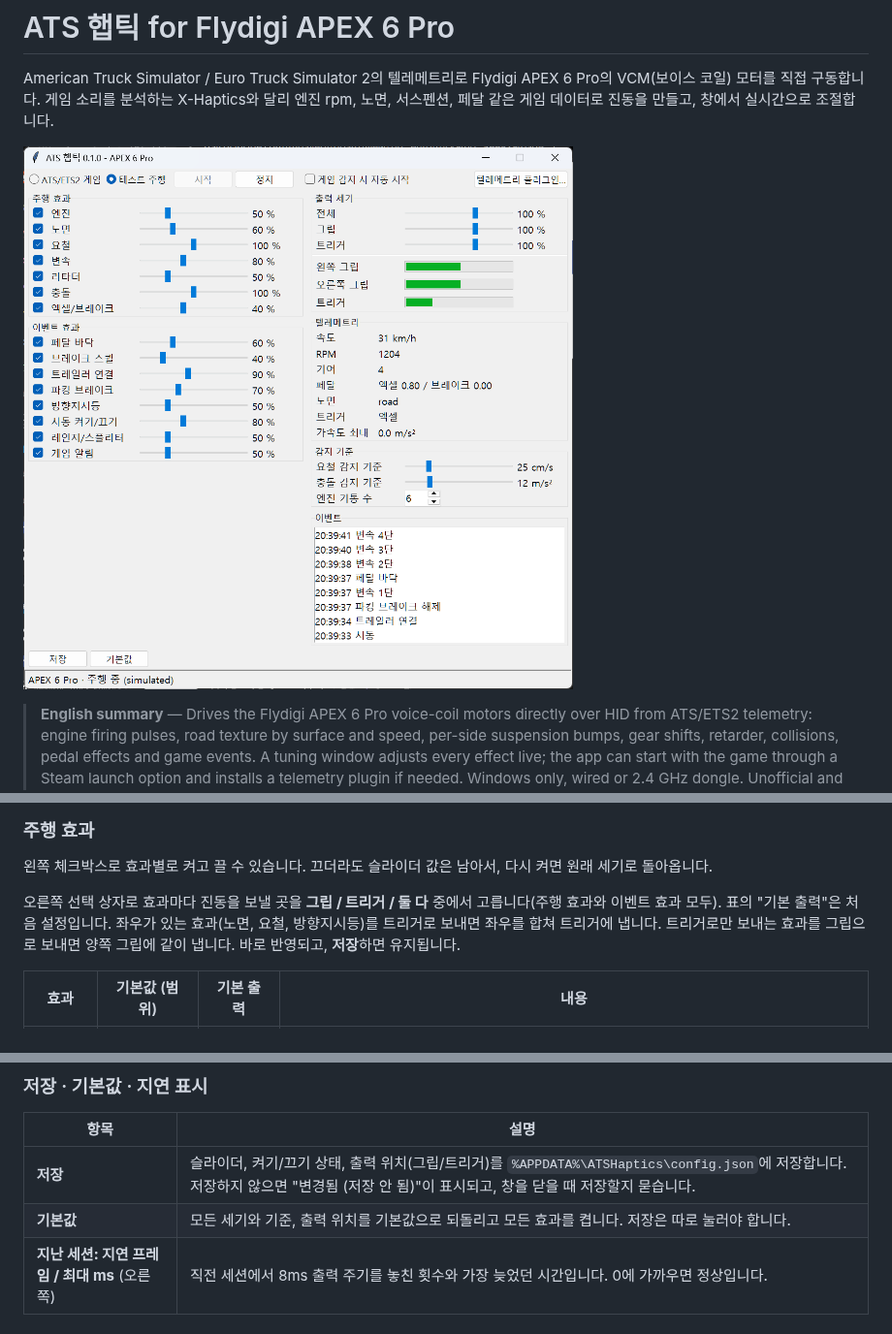
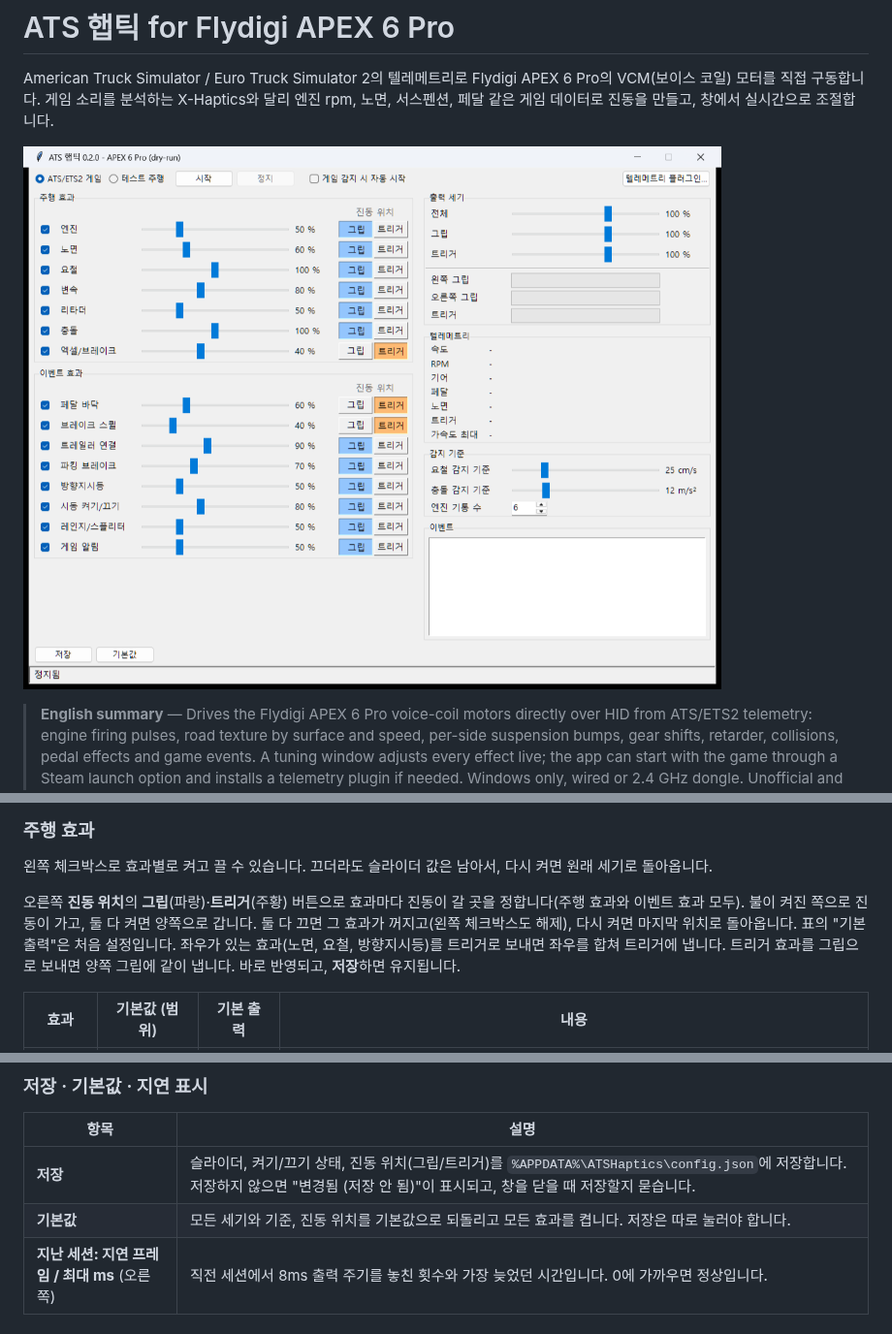
Before and after one commit to doveis99/apex_telemetry_haptic, a Markdown page: README.md, 3 parts joined by grey strips. Shown at 97% size. GitHub-like rendering; pictures changed too: docs/screenshot-main.png.

```diff
--- a/README.md
+++ b/README.md
@@ -68,7 +68,7 @@ American Truck Simulator / Euro Truck Simulator 2의 텔레메트리로 Flydigi
 
 왼쪽 체크박스로 효과별로 켜고 끌 수 있습니다. 끄더라도 슬라이더 값은 남아서, 다시 켜면 원래 세기로 돌아옵니다.
 
-오른쪽 선택 상자로 효과마다 진동을 보낼 곳을 **그립 / 트리거 / 둘 다** 중에서 고릅니다(주행 효과와 이벤트 효과 모두). 표의 "기본 출력"은 처음 설정입니다. 좌우가 있는 효과(노면, 요철, 방향지시등)를 트리거로 보내면 좌우를 합쳐 트리거에 냅니다. 트리거로만 보내는 효과를 그립으로 보내면 양쪽 그립에 같이 냅니다. 바로 반영되고, **저장**하면 유지됩니다.
+오른쪽 **진동 위치**의 **그립**(파랑)·**트리거**(주황) 버튼으로 효과마다 진동이 갈 곳을 정합니다(주행 효과와 이벤트 효과 모두). 불이 켜진 쪽으로 진동이 가고, 둘 다 켜면 양쪽으로 갑니다. 둘 다 끄면 그 효과가 꺼지고(왼쪽 체크박스도 해제), 다시 켜면 마지막 위치로 돌아옵니다. 표의 "기본 출력"은 처음 설정입니다. 좌우가 있는 효과(노면, 요철, 방향지시등)를 트리거로 보내면 좌우를 합쳐 트리거에 냅니다. 트리거 효과를 그립으로 보내면 양쪽 그립에 같이 냅니다. 바로 반영되고, **저장**하면 유지됩니다.
 
 | 효과 | 기본값 (범위) | 기본 출력 | 내용 |
 |---|---|---|---|
@@ -123,8 +123,8 @@ American Truck Simulator / Euro Truck Simulator 2의 텔레메트리로 Flydigi
 
 | 항목 | 설명 |
 |---|---|
-| **저장** | 슬라이더, 켜기/끄기 상태, 출력 위치(그립/트리거)를 `%APPDATA%\ATSHaptics\config.json`에 저장합니다. 저장하지 않으면 "변경됨 (저장 안 됨)"이 표시되고, 창을 닫을 때 저장할지 묻습니다. |
-| **기본값** | 모든 세기와 기준, 출력 위치를 기본값으로 되돌리고 모든 효과를 켭니다. 저장은 따로 눌러야 합니다. |
+| **저장** | 슬라이더, 켜기/끄기 상태, 진동 위치(그립/트리거)를 `%APPDATA%\ATSHaptics\config.json`에 저장합니다. 저장하지 않으면 "변경됨 (저장 안 됨)"이 표시되고, 창을 닫을 때 저장할지 묻습니다. |
+| **기본값** | 모든 세기와 기준, 진동 위치를 기본값으로 되돌리고 모든 효과를 켭니다. 저장은 따로 눌러야 합니다. |
 | **지난 세션: 지연 프레임 / 최대 ms** (오른쪽) | 직전 세션에서 8ms 출력 주기를 놓친 횟수와 가장 늦었던 시간입니다. 0에 가까우면 정상입니다. |
 
 ### 상태 표시줄
```
Also changed, not shown: other parts of README.md (+1 -1 lines), 1 other file.
